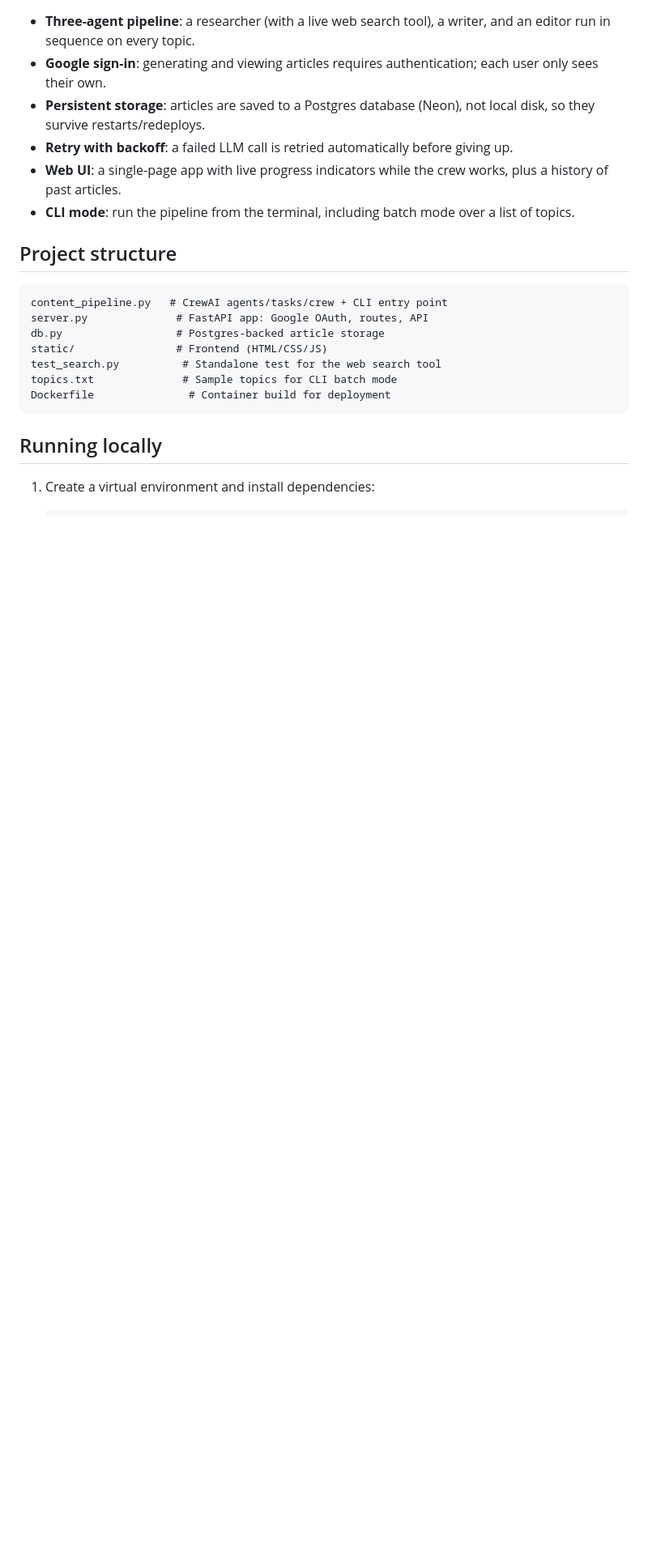
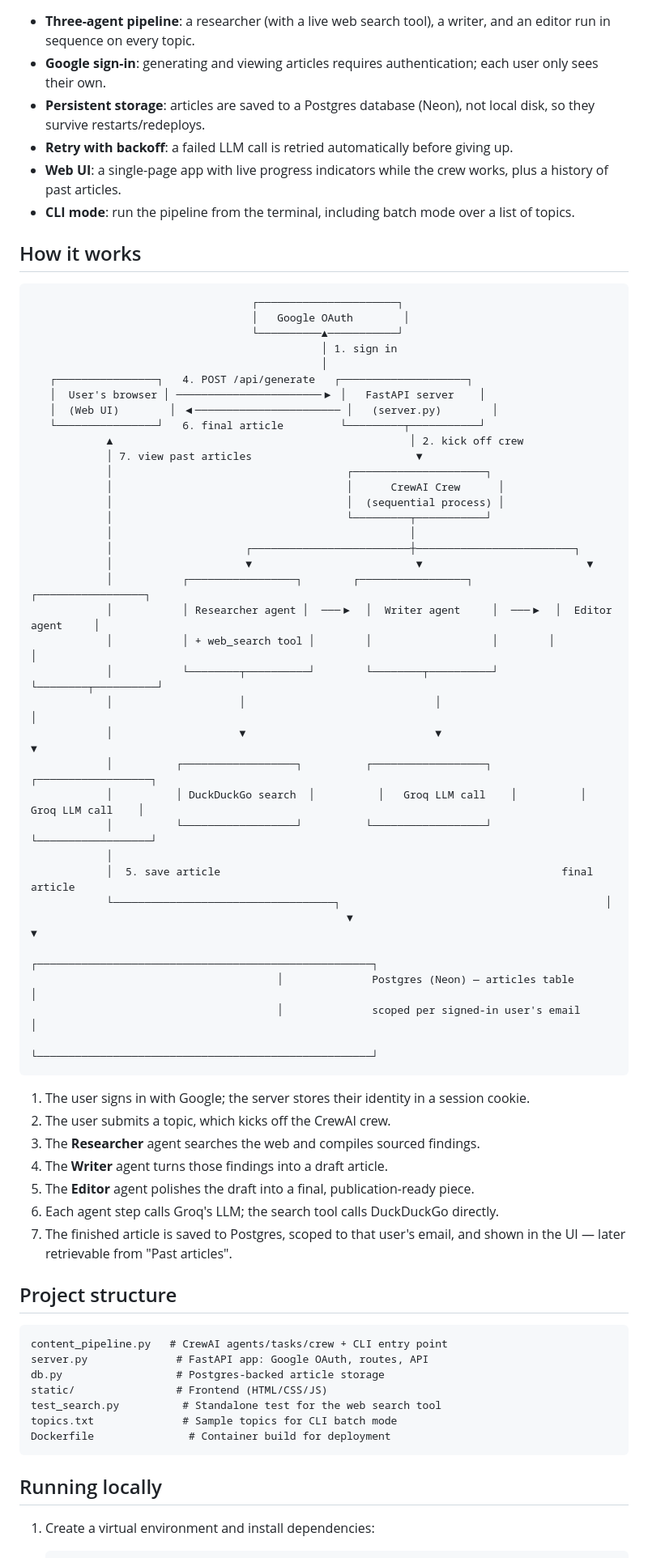
Before and after one commit to Dippy2003/content-crew, a Markdown page: README.md, the part around the change. Shown at 81% size. Drawn GitHub-style; blank space fills up the shorter version.

Commit message:
Enhance README.md with detailed workflow diagram and explanations for the content pipeline

````diff
--- a/README.md
+++ b/README.md
@@ -20,6 +20,54 @@ A multi-agent content pipeline — **Researcher → Writer → Editor** — buil
 - **Retry with backoff**: a failed LLM call is retried automatically before giving up.
 - **Web UI**: a single-page app with live progress indicators while the crew works, plus a history of past articles.
 - **CLI mode**: run the pipeline from the terminal, including batch mode over a list of topics.
+
+## How it works
+
+```
+                                   ┌──────────────────────┐
+                                   │   Google OAuth        │
+                                   └──────────▲───────────┘
+                                              │ 1. sign in
+                                              │
+   ┌────────────────┐   4. POST /api/generate   ┌────────────────────┐
+   │  User's browser │ ───────────────────────▶ │   FastAPI server    │
+   │  (Web UI)        │ ◀─────────────────────── │   (server.py)        │
+   └────────────────┘   6. final article         └─────────┬───────────┘
+            ▲                                               │ 2. kick off crew
+            │ 7. view past articles                          ▼
+            │                                     ┌─────────────────────┐
+            │                                     │      CrewAI Crew      │
+            │                                     │  (sequential process) │
+            │                                     └─────────┬───────────┘
+            │                                               │
+            │                     ┌─────────────────────────┼─────────────────────────┐
+            │                     ▼                          ▼                          ▼
+            │           ┌─────────────────┐        ┌─────────────────┐        ┌─────────────────┐
+            │           │ Researcher agent │  ───▶  │  Writer agent     │  ───▶  │  Editor agent     │
+            │           │ + web_search tool │        │                   │        │                   │
+            │           └────────┬──────────┘        └────────┬──────────┘        └────────┬──────────┘
+            │                    │                              │                              │
+            │                    ▼                              ▼                              ▼
+            │          ┌──────────────────┐          ┌──────────────────┐          ┌──────────────────┐
+            │          │ DuckDuckGo search  │          │   Groq LLM call    │          │   Groq LLM call    │
+            │          └──────────────────┘          └──────────────────┘          └──────────────────┘
+            │
+            │  5. save article                                                      final article
+            └───────────────────────────────────┐                                          │
+                                                  ▼                                          ▼
+                                       ┌─────────────────────────────────────────────────────┐
+                                       │              Postgres (Neon) — articles table          │
+                                       │              scoped per signed-in user's email          │
+                                       └─────────────────────────────────────────────────────┘
+```
+
+1. The user signs in with Google; the server stores their identity in a session cookie.
+2. The user submits a topic, which kicks off the CrewAI crew.
+3. The **Researcher** agent searches the web and compiles sourced findings.
+4. The **Writer** agent turns those findings into a draft article.
+5. The **Editor** agent polishes the draft into a final, publication-ready piece.
+6. Each agent step calls Groq's LLM; the search tool calls DuckDuckGo directly.
+7. The finished article is saved to Postgres, scoped to that user's email, and shown in the UI — later retrievable from "Past articles".
 
 ## Project structure
 
````
